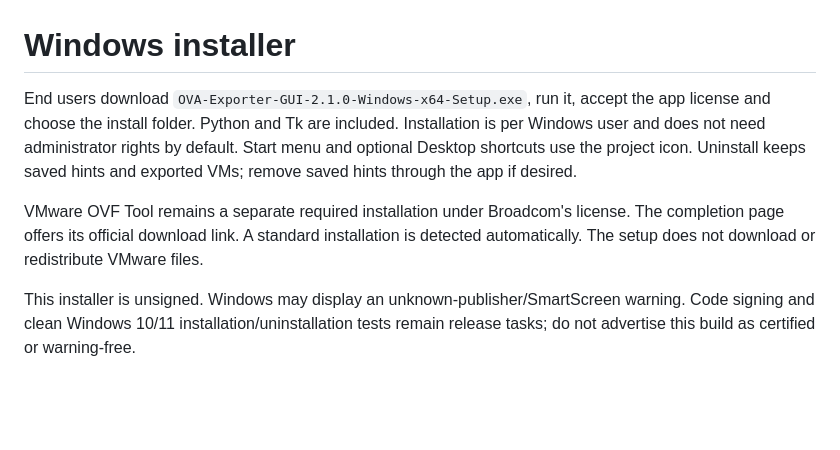
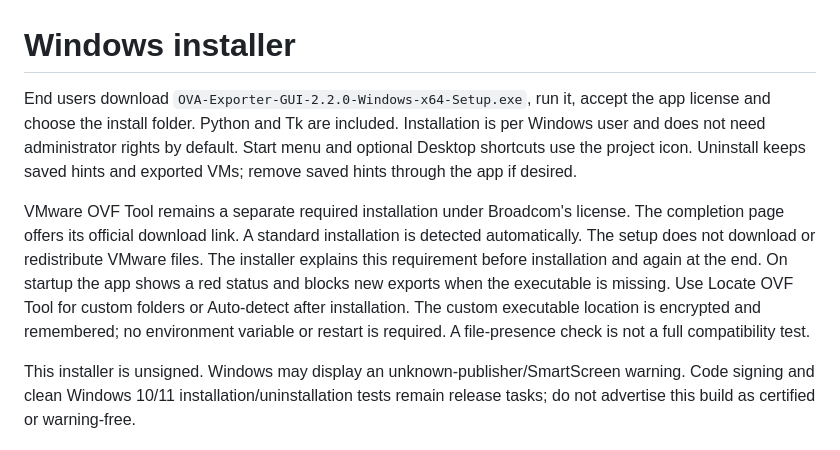
Before and after one commit to abdomitov/ova-exporter-gui, a Markdown page: docs/WINDOWS_INSTALLER.md, the part around the change. Drawn GitHub-style; blank space fills up the shorter version.

```diff
--- a/docs/WINDOWS_INSTALLER.md
+++ b/docs/WINDOWS_INSTALLER.md
@@ -1,6 +1,6 @@
 # Windows installer
 
-End users download `OVA-Exporter-GUI-2.1.0-Windows-x64-Setup.exe`, run it,
+End users download `OVA-Exporter-GUI-2.2.0-Windows-x64-Setup.exe`, run it,
 accept the app license and choose the install folder. Python and Tk are included.
 Installation is per Windows user and does not need administrator rights by default.
 Start menu and optional Desktop shortcuts use the project icon. Uninstall keeps
@@ -9,6 +9,11 @@ saved hints and exported VMs; remove saved hints through the app if desired.
 VMware OVF Tool remains a separate required installation under Broadcom's license.
 The completion page offers its official download link. A standard installation is
 detected automatically. The setup does not download or redistribute VMware files.
+The installer explains this requirement before installation and again at the end.
+On startup the app shows a red status and blocks new exports when the executable
+is missing. Use Locate OVF Tool for custom folders or Auto-detect after installation.
+The custom executable location is encrypted and remembered; no environment variable
+or restart is required. A file-presence check is not a full compatibility test.
 
 This installer is unsigned. Windows may display an unknown-publisher/SmartScreen
 warning. Code signing and clean Windows 10/11 installation/uninstallation tests
```
Also changed, not shown: README.md (+16 -3 lines), docs/RELEASE_REVIEW.md (+19 -0 lines), docs/images/tool-missing.jpg (added), 12 other files.
